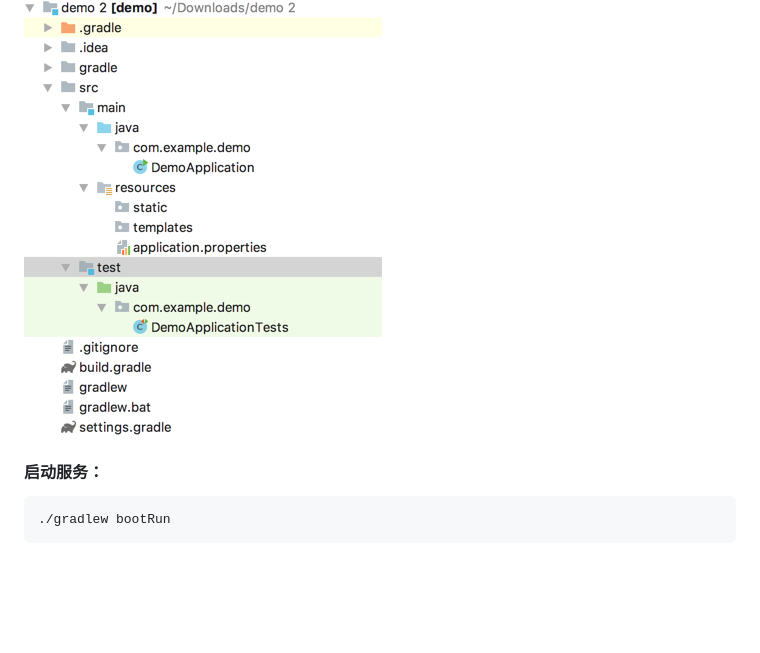
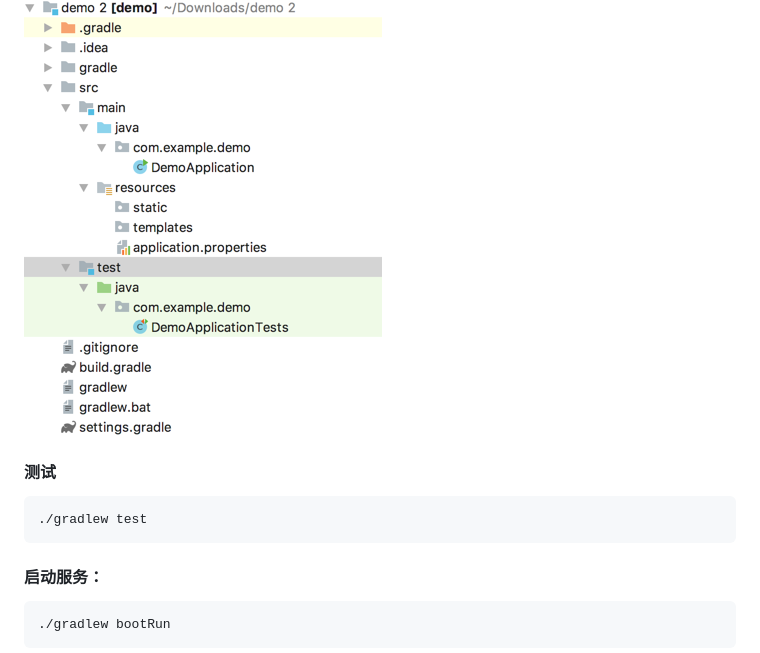
Before and after one commit to 2018-grad-training/shenzhen-training-gitbook, a Markdown page: week3/spring-bootshi-xian-restful/ke-jian.md, the part around the change. GitHub-like rendering; blank space fills up the shorter version.

Commit message:
Updates week3/spring-bootshi-xian-restful/ke-jian.md
Auto commit by GitBook Editor

````diff
--- a/week3/spring-bootshi-xian-restful/ke-jian.md
+++ b/week3/spring-bootshi-xian-restful/ke-jian.md
@@ -24,6 +24,12 @@
 
 ![](/assets/import.png)
 
+#### 测试
+
+```bash
+./gradlew test
+```
+
 #### 启动服务：
 
 ```bash
````
Also changed, not shown: week3/spring-bootshi-xian-restful/spring-framework.md (+129 -0 lines), assets/spring_high_level.png (added), week3/shang-cheng-yong-hu-xia-dan-user-journey/README.md (added).
